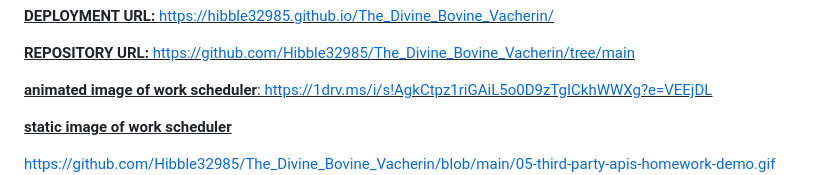
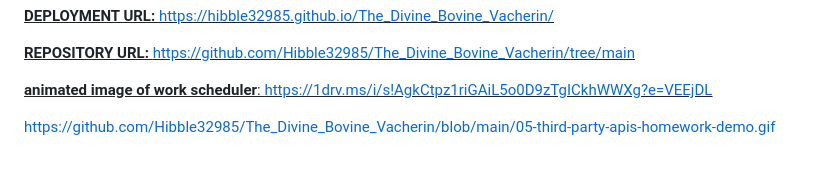
Before and after one commit to Hibble32985/The_Divine_Bovine_Vacherin, a Markdown page: README.md, the part around the change. GitHub-like rendering; blank space fills up the shorter version.

Commit message:
removed syntax of static image
removed syntax of reference to static image

```diff
--- a/README.md
+++ b/README.md
@@ -21,9 +21,6 @@ https://github.com/Hibble32985/The_Divine_Bovine_Vacherin/tree/main
 
 **<u>animated image of work scheduler<u>**:
 https://1drv.ms/i/s!AgkCtpz1riGAiL5o0D9zTgICkhWWXg?e=VEEjDL
-
-**<u>static image of work scheduler<u>**
-
 
 
 https://github.com/Hibble32985/The_Divine_Bovine_Vacherin/blob/main/05-third-party-apis-homework-demo.gif
```
